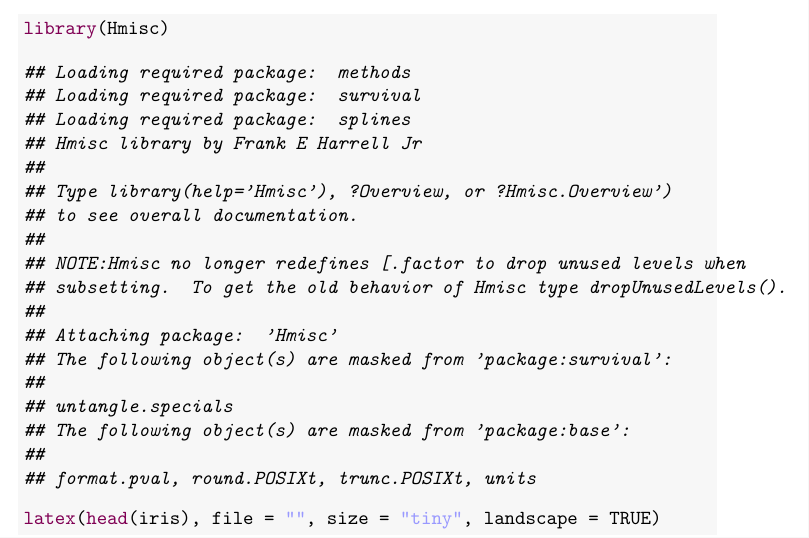
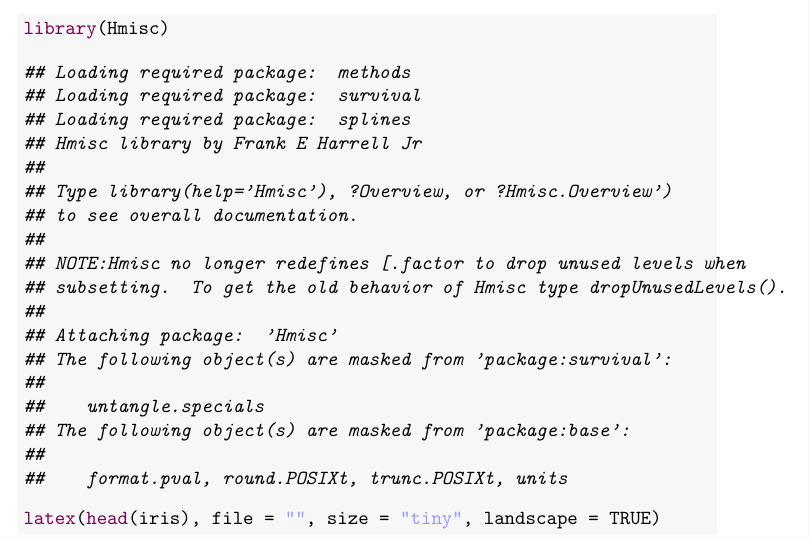
Before and after one commit to yihui/knitr-examples, a LaTeX document (030-landscape.tex): part of page 3 of 4, cut so that both start at the same text. Compiled offline with pdfLaTeX.

Commit message:
multiple spaces in messages are preserved now

```diff
--- a/030-landscape.tex
+++ b/030-landscape.tex
@@ -108,13 +108,13 @@ hello again
 
 {\ttfamily\noindent\itshape\color{messagecolor}{\#\# Loading required package: splines}}
 
-{\ttfamily\noindent\itshape\color{messagecolor}{\#\# Hmisc library by Frank E Harrell Jr\\\#\# \\\#\# Type library(help='Hmisc'), ?Overview, or ?Hmisc.Overview')\\\#\# to see overall documentation.\\\#\# \\\#\# NOTE:Hmisc no longer redefines [.factor to drop unused levels when\\\#\# subsetting.  To get the old behavior of Hmisc type dropUnusedLevels().}}
+{\ttfamily\noindent\itshape\color{messagecolor}{\#\# Hmisc library by Frank E Harrell Jr\\\#\# \\\#\# Type library(help='Hmisc'), ?Overview, or ?Hmisc.Overview')\\\#\# to see overall documentation.\\\#\# \\\#\# NOTE:Hmisc no longer redefines [.factor to drop unused levels when\\\#\# subsetting.\ \ To get the old behavior of Hmisc type dropUnusedLevels().}}
 
 {\ttfamily\noindent\itshape\color{messagecolor}{\#\# \\\#\# Attaching package: 'Hmisc'}}
 
-{\ttfamily\noindent\itshape\color{messagecolor}{\#\# The following object(s) are masked from 'package:survival':\\\#\# \\\#\#     untangle.specials}}
+{\ttfamily\noindent\itshape\color{messagecolor}{\#\# The following object(s) are masked from 'package:survival':\\\#\# \\\#\#\ \ \ \  untangle.specials}}
 
-{\ttfamily\noindent\itshape\color{messagecolor}{\#\# The following object(s) are masked from 'package:base':\\\#\# \\\#\#     format.pval, round.POSIXt, trunc.POSIXt, units}}\begin{alltt}
+{\ttfamily\noindent\itshape\color{messagecolor}{\#\# The following object(s) are masked from 'package:base':\\\#\# \\\#\#\ \ \ \  format.pval, round.POSIXt, trunc.POSIXt, units}}\begin{alltt}
 \hlfunctioncall{latex}(\hlfunctioncall{head}(iris), file = \hlstring{""}, size = \hlstring{"tiny"}, landscape = TRUE)
 \end{alltt}
 \end{kframe}% latex.default(head(iris), file = "", size = "tiny", landscape = TRUE)
```
